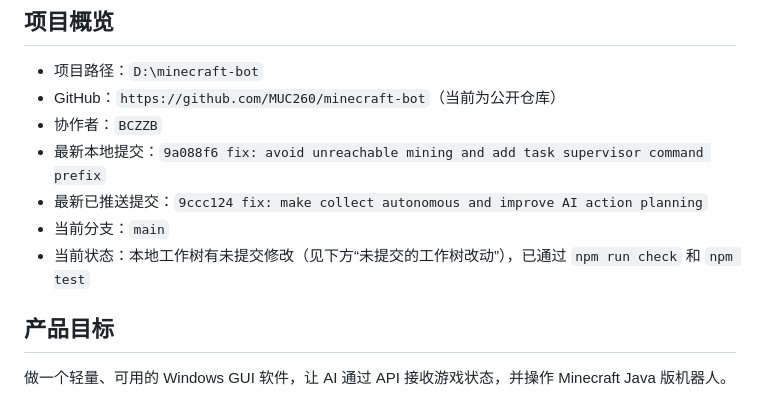
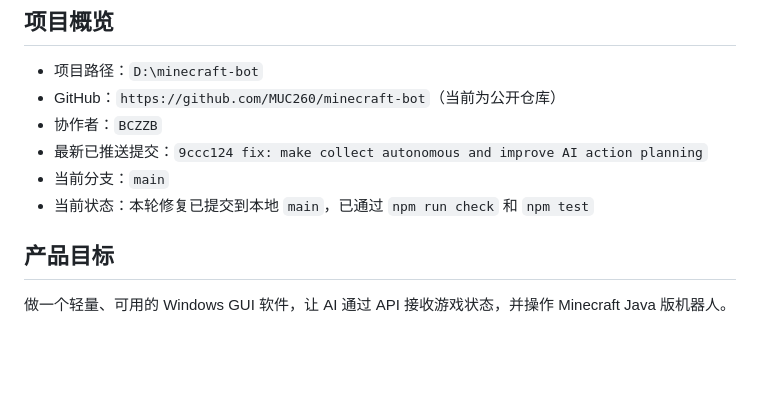
Before and after one commit to MUC260/minecraft-bot, a Markdown page: HANDOFF.md, the part around the change. Drawn GitHub-style; blank space fills up the shorter version.

Commit message:
docs: update handoff status for current local fixes

```diff
--- a/HANDOFF.md
+++ b/HANDOFF.md
@@ -4,10 +4,9 @@
 - 项目路径：`D:\minecraft-bot`
 - GitHub：`https://github.com/MUC260/minecraft-bot`（当前为公开仓库）
 - 协作者：`BCZZB`
-- 最新本地提交：`9a088f6 fix: avoid unreachable mining and add task supervisor command prefix`
 - 最新已推送提交：`9ccc124 fix: make collect autonomous and improve AI action planning`
 - 当前分支：`main`
-- 当前状态：本地工作树有未提交修改（见下方“未提交的工作树改动”），已通过 `npm run check` 和 `npm test`
+- 当前状态：本轮修复已提交到本地 `main`，已通过 `npm run check` 和 `npm test`
 
 ## 产品目标
 做一个轻量、可用的 Windows GUI 软件，让 AI 通过 API 接收游戏状态，并操作 Minecraft Java 版机器人。
```
